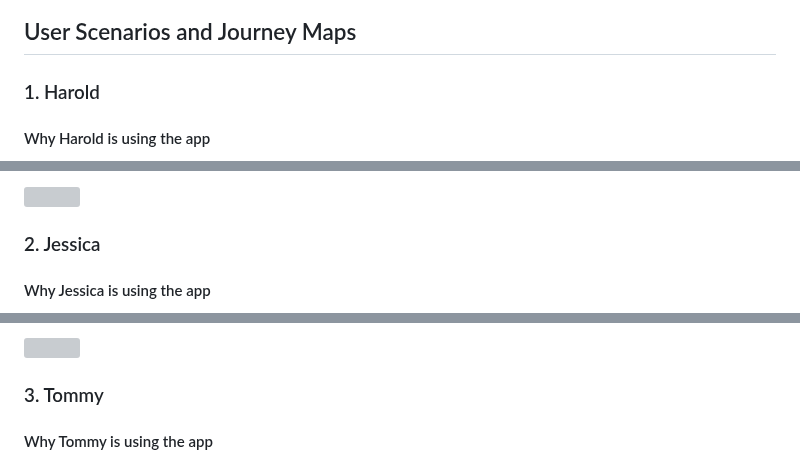
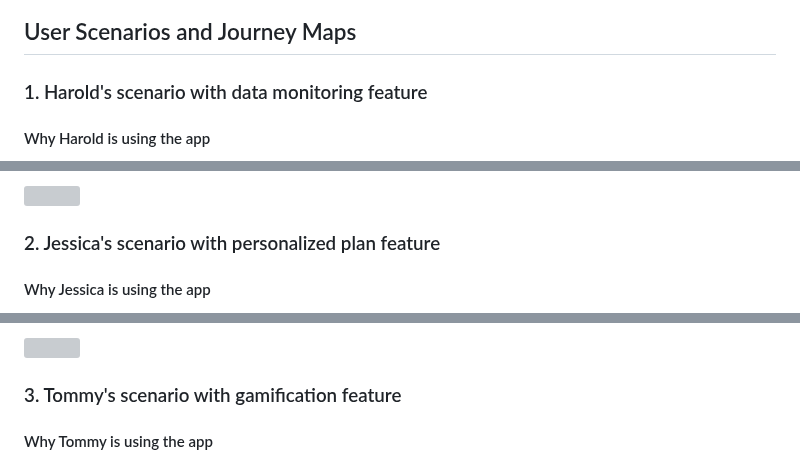
Before and after one commit to yfsun0920/DH110-2023Spring, a Markdown page: Assignments/A04/README.md, 3 parts joined by grey strips. Rendered like a GitHub page; grey boxes are pictures that could not be loaded.

```diff
--- a/Assignments/A04/README.md
+++ b/Assignments/A04/README.md
@@ -29,7 +29,7 @@ DGT HUM 110
 
 ## User Scenarios and Journey Maps
 
-### 1. Harold
+### 1. Harold's scenario with data monitoring feature
 
 #### Why Harold is using the app
 
@@ -41,7 +41,7 @@ DGT HUM 110
 
 <img src="Images/Harold's Journey Map.png">
 
-### 2. Jessica
+### 2. Jessica's scenario with personalized plan feature
 
 #### Why Jessica is using the app
 
@@ -52,7 +52,7 @@ DGT HUM 110
 
 <img src="Images/Jessica's Journey Map.png">
 
-### 3. Tommy
+### 3. Tommy's scenario with gamification feature
 
 #### Why Tommy is using the app
 
```
